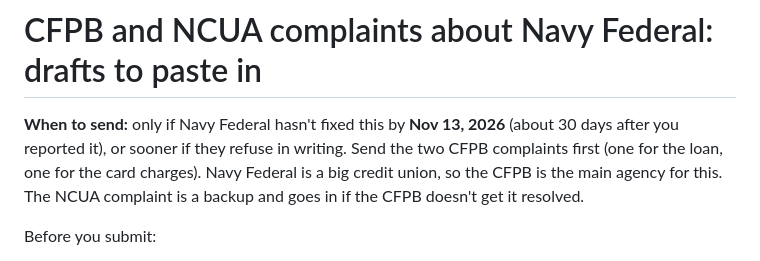
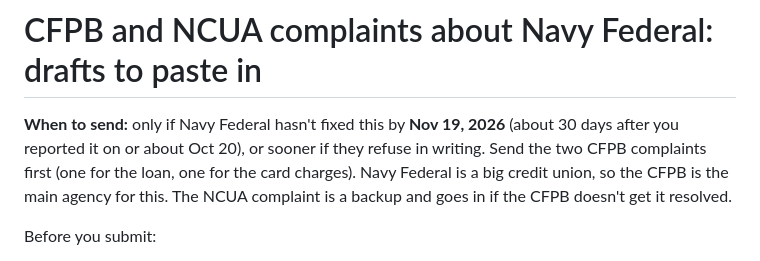
Before and after one commit to dabulyeez/Letsgetitdone, a Markdown page: cases/cfpb-ncua-complaints-draft.md, the part around the change. Rendered like a GitHub page.

Commit message:
Move the complaint send date to Nov 19, 30 days after the Oct 20 report (#19)
Claude-Session: https://claude.ai/code/session_01NPWJ6PoKpuDLbUBMi2pm3a

Co-authored-by: Claude <noreply@anthropic.com>

```diff
--- a/cases/cfpb-ncua-complaints-draft.md
+++ b/cases/cfpb-ncua-complaints-draft.md
@@ -1,6 +1,6 @@
 # CFPB and NCUA complaints about Navy Federal: drafts to paste in
 
-**When to send:** only if Navy Federal hasn't fixed this by **Nov 13, 2026** (about 30 days after you reported it), or sooner if they refuse in writing. Send the two CFPB complaints first (one for the loan, one for the card charges). Navy Federal is a big credit union, so the CFPB is the main agency for this. The NCUA complaint is a backup and goes in if the CFPB doesn't get it resolved.
+**When to send:** only if Navy Federal hasn't fixed this by **Nov 19, 2026** (about 30 days after you reported it on or about Oct 20), or sooner if they refuse in writing. Send the two CFPB complaints first (one for the loan, one for the card charges). Navy Federal is a big credit union, so the CFPB is the main agency for this. The NCUA complaint is a backup and goes in if the CFPB doesn't get it resolved.
 
 Before you submit:
 - Fill every [BRACKET]. Delete this top section. The dates come from the board and say "on or about"; check them against your FTC report PDF, phone call log and mail receipts.
```
